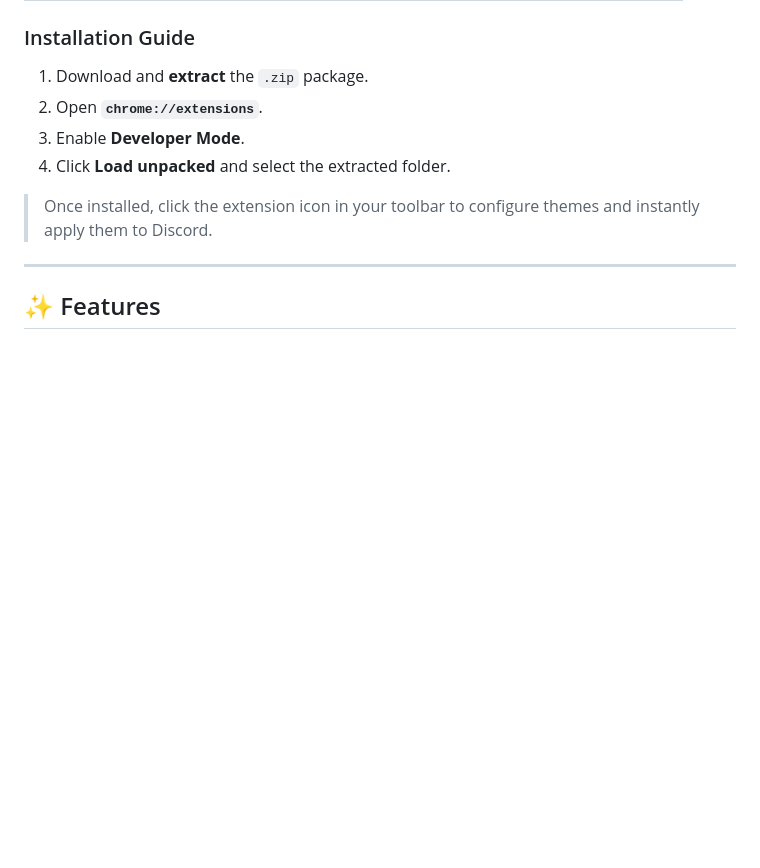
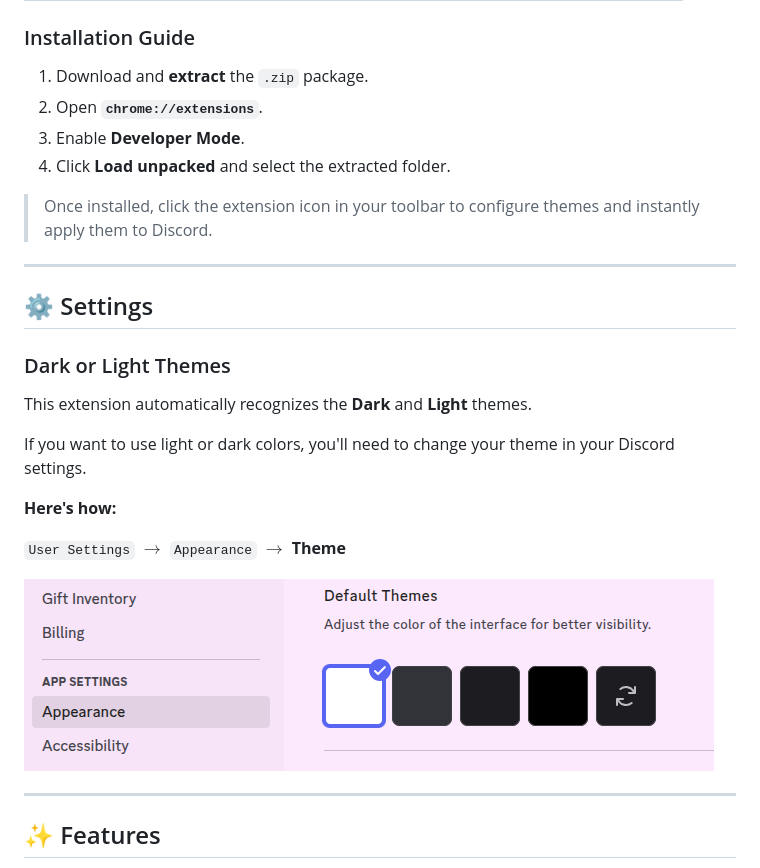
Before and after one commit to uictorius/discolors, a Markdown page: README.md, the part around the change. Drawn GitHub-style; pictures changed too: screenshots/screenshot-settings.png (added); blank space fills up the shorter version.

Commit message:
docs: add settings and theme explanation to README

```diff
--- a/README.md
+++ b/README.md
@@ -31,6 +31,22 @@ We recommend installing via the packaged CRX file for convenience, or using the
 4. Click **Load unpacked** and select the extracted folder.
 
 > Once installed, click the extension icon in your toolbar to configure themes and instantly apply them to Discord.
+
+---
+
+## ⚙️ Settings
+
+### Dark or Light Themes
+
+This extension automatically recognizes the **Dark** and **Light** themes.
+
+If you want to use light or dark colors, you'll need to change your theme in your Discord settings.
+
+**Here's how:**
+
+`User Settings` $\rightarrow$ `Appearance` $\rightarrow$ **Theme**
+
+![Settings](screenshots/screenshot-settings.png)
 
 ---
 
```
